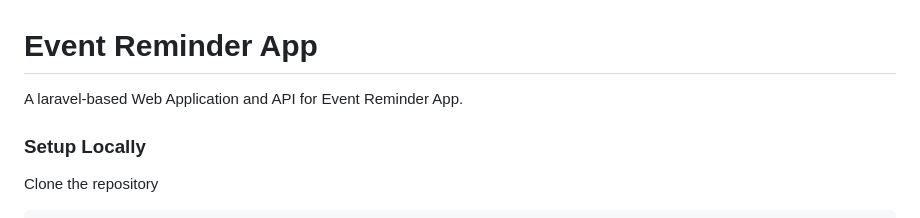
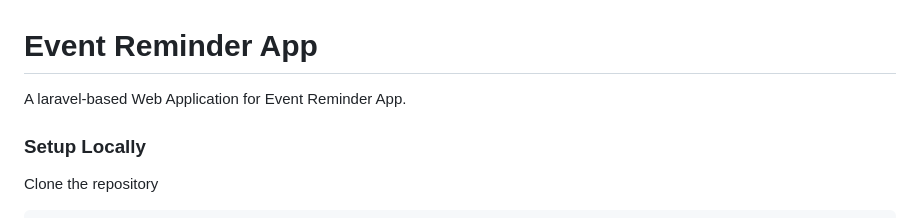
Before and after one commit to yolandasimamora24/reminder-app-assessment, a Markdown page: README.md, the part around the change. GitHub-like rendering.

```diff
--- a/README.md
+++ b/README.md
@@ -1,6 +1,6 @@
 
 # Event Reminder App
-A laravel-based Web Application and API for Event Reminder App.
+A laravel-based Web Application for Event Reminder App.
 
 ### Setup Locally
 
```
